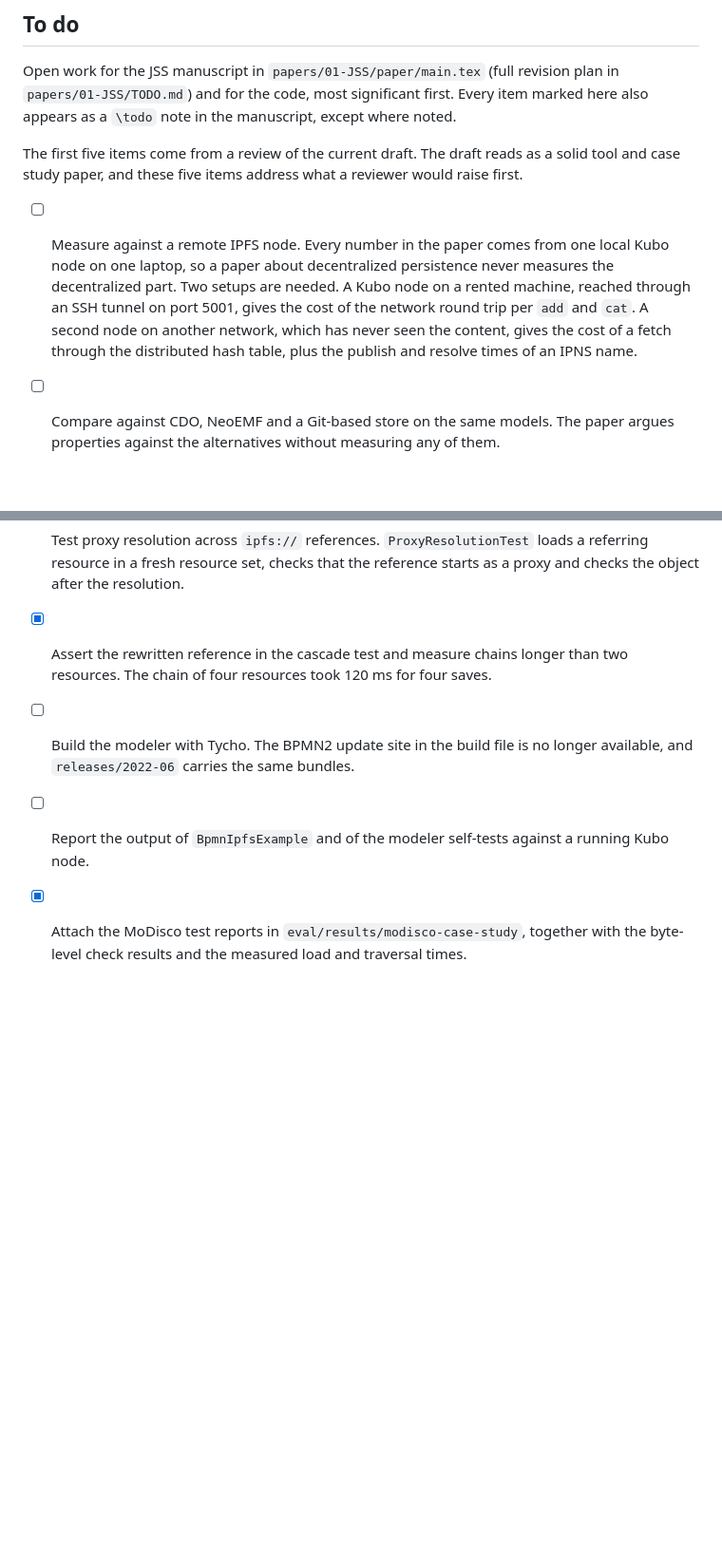
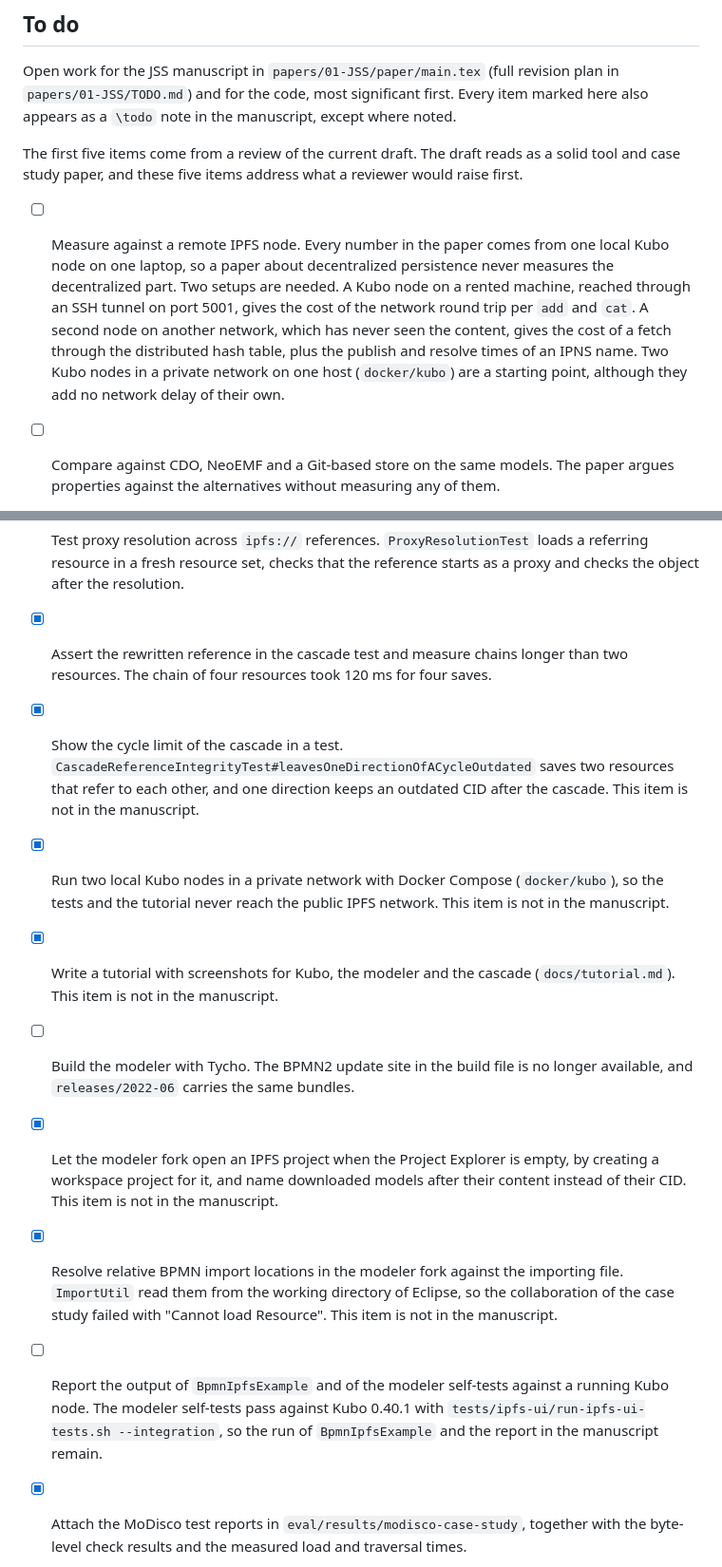
Before and after one commit to alfa-yohannis/ecorefs, a Markdown page: README.md, 2 parts joined by grey strips. Shown at 95% size. GitHub-like rendering; blank space fills up the shorter version.

```diff
--- a/README.md
+++ b/README.md
@@ -145,7 +145,7 @@ Open work for the JSS manuscript in `papers/01-JSS/paper/main.tex` (full revisio
 
 The first five items come from a review of the current draft. The draft reads as a solid tool and case study paper, and these five items address what a reviewer would raise first.
 
-- [ ] Measure against a remote IPFS node. Every number in the paper comes from one local Kubo node on one laptop, so a paper about decentralized persistence never measures the decentralized part. Two setups are needed. A Kubo node on a rented machine, reached through an SSH tunnel on port 5001, gives the cost of the network round trip per `add` and `cat`. A second node on another network, which has never seen the content, gives the cost of a fetch through the distributed hash table, plus the publish and resolve times of an IPNS name.
+- [ ] Measure against a remote IPFS node. Every number in the paper comes from one local Kubo node on one laptop, so a paper about decentralized persistence never measures the decentralized part. Two setups are needed. A Kubo node on a rented machine, reached through an SSH tunnel on port 5001, gives the cost of the network round trip per `add` and `cat`. A second node on another network, which has never seen the content, gives the cost of a fetch through the distributed hash table, plus the publish and resolve times of an IPNS name. Two Kubo nodes in a private network on one host (`docker/kubo`) are a starting point, although they add no network delay of their own.
 - [ ] Compare against CDO, NeoEMF and a Git-based store on the same models. The paper argues properties against the alternatives without measuring any of them.
 - [ ] Evaluate the cascade save on a large dependency graph. The partitioned MoDisco model has 6,933 resources in 26 components with 92 dependency edges, while the merged file holds no cross-resource references at all. Change one element in a compilation-unit resource, call `cascadeSave`, and record the number of re-saved resources and the time, for a leaf that nothing references, for a resource inside a component that others depend on, and for a shared resource in `aux`. Watch the cross-reference scan, because `EcoreUtil.CrossReferencer.find` walks the whole resource set and a traversal of that model already takes 380 s. A variant that reads the dependencies from the component manifests would be the comparison.
 - [ ] State which challenges are specific to EMF and which apply to other modeling frameworks. The generalizability sub-question of RQ1 is open, and an answer raises the conceptual contribution beyond one framework.
@@ -158,8 +158,13 @@ The first five items come from a review of the current draft. The draft reads as
 - [x] Extend the benchmark to larger models with 30 runs per size and a statistical test. The run covers 100 to 500,000 elements, and `eval/analyse_benchmark.py` writes the summary with a Wilcoxon signed-rank test. A shared network file system as a further baseline stays open and is named as such in the paper.
 - [x] Test proxy resolution across `ipfs://` references. `ProxyResolutionTest` loads a referring resource in a fresh resource set, checks that the reference starts as a proxy and checks the object after the resolution.
 - [x] Assert the rewritten reference in the cascade test and measure chains longer than two resources. The chain of four resources took 120 ms for four saves.
+- [x] Show the cycle limit of the cascade in a test. `CascadeReferenceIntegrityTest#leavesOneDirectionOfACycleOutdated` saves two resources that refer to each other, and one direction keeps an outdated CID after the cascade. This item is not in the manuscript.
+- [x] Run two local Kubo nodes in a private network with Docker Compose (`docker/kubo`), so the tests and the tutorial never reach the public IPFS network. This item is not in the manuscript.
+- [x] Write a tutorial with screenshots for Kubo, the modeler and the cascade (`docs/tutorial.md`). This item is not in the manuscript.
 - [ ] Build the modeler with Tycho. The BPMN2 update site in the build file is no longer available, and `releases/2022-06` carries the same bundles.
-- [ ] Report the output of `BpmnIpfsExample` and of the modeler self-tests against a running Kubo node.
+- [x] Let the modeler fork open an IPFS project when the Project Explorer is empty, by creating a workspace project for it, and name downloaded models after their content instead of their CID. This item is not in the manuscript.
+- [x] Resolve relative BPMN import locations in the modeler fork against the importing file. `ImportUtil` read them from the working directory of Eclipse, so the collaboration of the case study failed with "Cannot load Resource". This item is not in the manuscript.
+- [ ] Report the output of `BpmnIpfsExample` and of the modeler self-tests against a running Kubo node. The modeler self-tests pass against Kubo 0.40.1 with `tests/ipfs-ui/run-ipfs-ui-tests.sh --integration`, so the run of `BpmnIpfsExample` and the report in the manuscript remain.
 - [x] Attach the MoDisco test reports in `eval/results/modisco-case-study`, together with the byte-level check results and the measured load and traversal times.
 - [ ] Archive the MoDisco dataset (1.04 GiB) and the published CIDs under a DOI for the data availability statement.
 - [ ] Refactor the IPFS Java code to the project rules: object-oriented structure, no nested functions, intelligible names, an effective comment on every class and method, and `// EcoreFS begin` and `// EcoreFS end` markers around additions to existing files. This item is not in the manuscript.
```
Also changed, not shown: other parts of README.md (+1 -1 lines), papers/01-JSS/TODO.md (+4 -3 lines).
